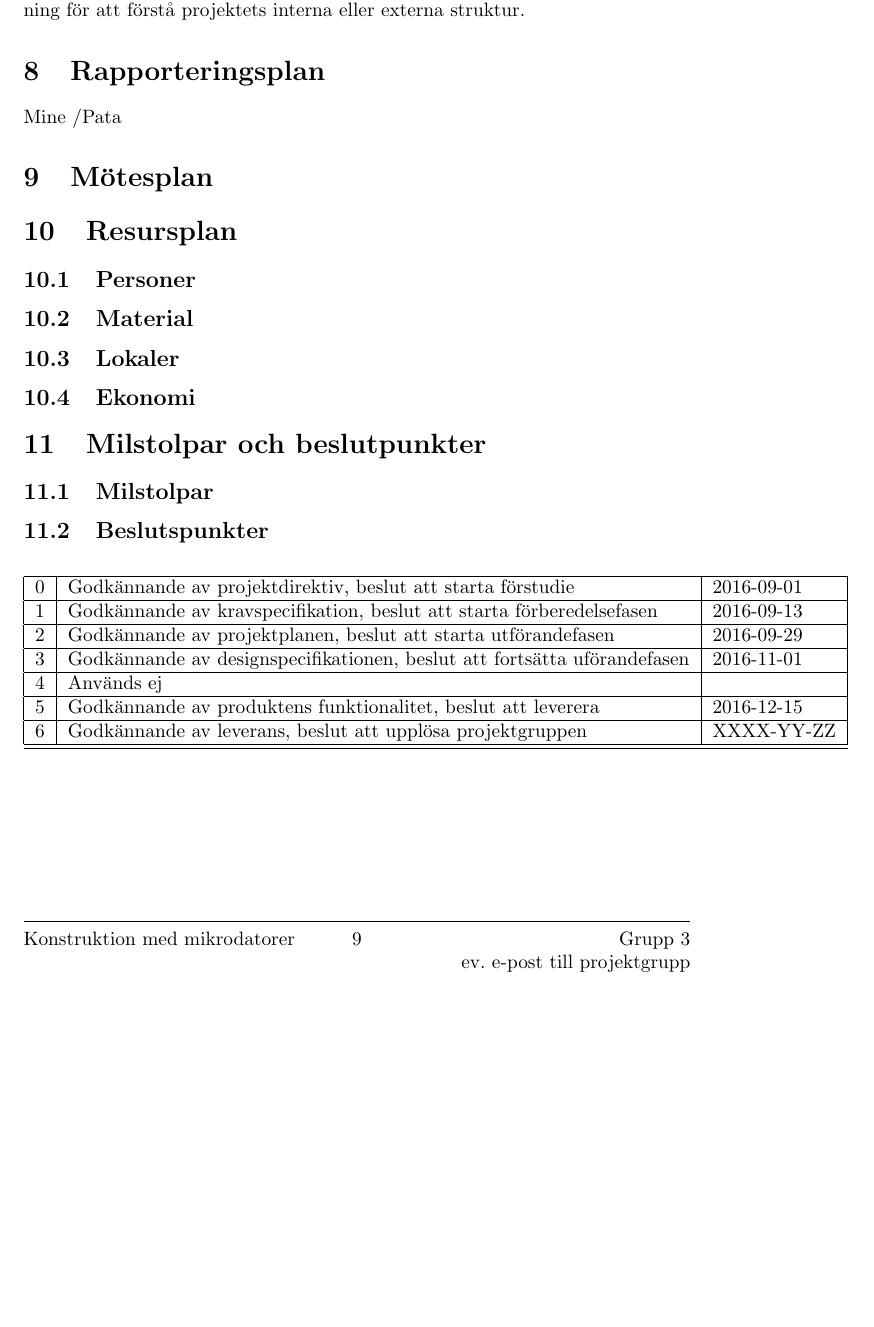
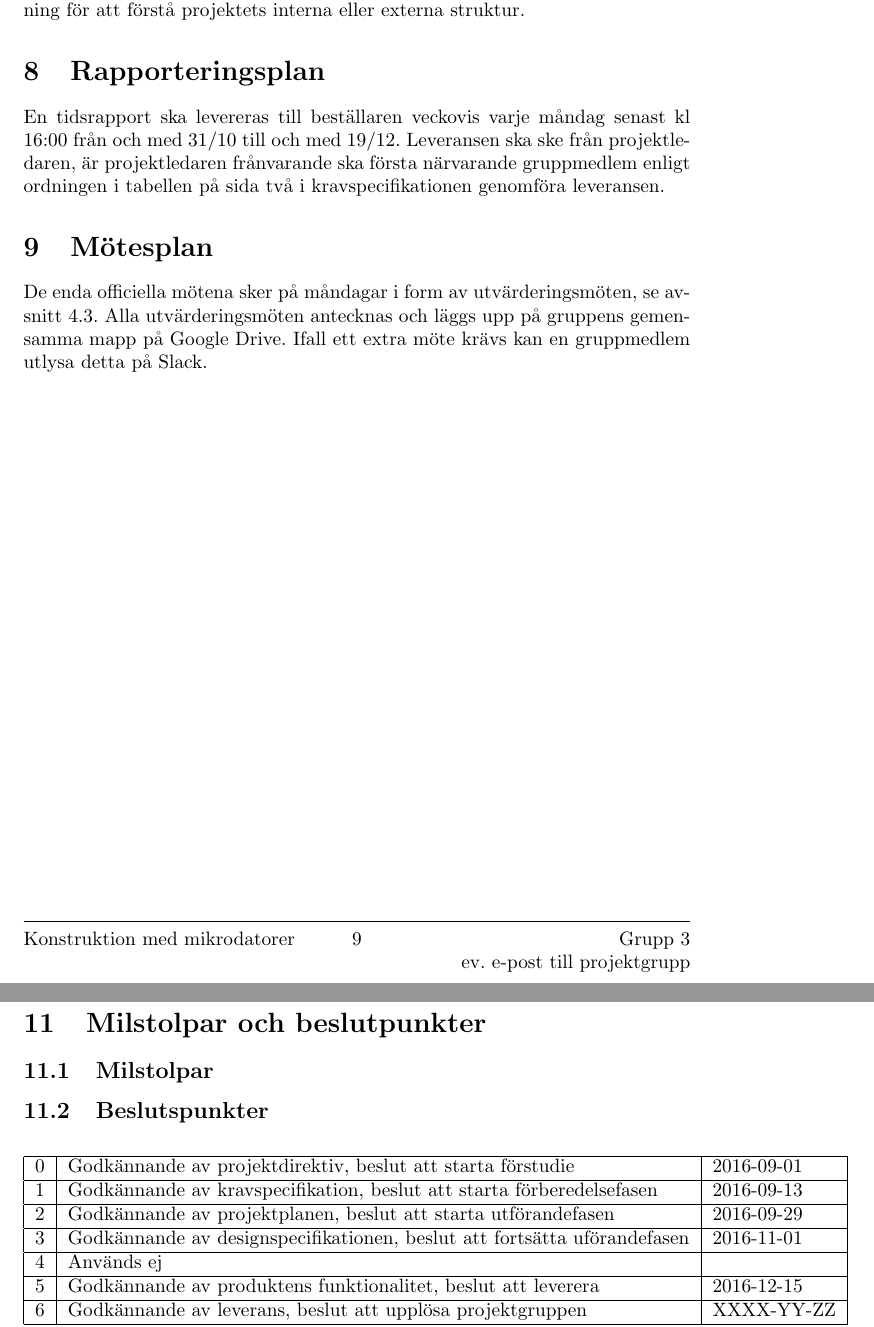
Before and after one commit to SebastianCallh/kartoffel-tsea29, a LaTeX document (projektplan.tex): part of page 9 of 10 before the commit and two parts of pages 9 and 10 of 10 after it, the two joined at a grey line, cut so that both start at the same text, the shorter picture padded with empty space. Compiled offline with pdfLaTeX.

Commit message:
Added 'Rapporteringsplan' and 'Mötesplan'

```diff
--- a/projektplan.tex
+++ b/projektplan.tex
@@ -218,9 +220,11 @@ Projektledaren ansvarar för att leda arbetet i gruppen framåt och är ansvarig
 Varken kunden eller projektets medlemmar ska genomgå någon särskild utbildning för att förstå projektets interna eller externa struktur.
 
 \section{Rapporteringsplan}
-Mine /Pata
+En tidsrapport ska levereras till beställaren veckovis varje måndag senast kl 16:00 från och med 31/10 till och med 19/12. Leveransen ska ske från projektledaren, är projektledaren frånvarande ska första närvarande gruppmedlem enligt ordningen i tabellen på sida två i kravspecifikationen genomföra leveransen.
 
 \section{Mötesplan}
+De enda officiella mötena sker på måndagar i form av utvärderingsmöten, se avsnitt~\ref{subsec:villkorsamarbete}. Alla utvärderingsmöten antecknas och läggs upp på gruppens gemensamma mapp på Google Drive. Ifall ett extra möte krävs kan en gruppmedlem utlysa detta på Slack.
+
 \section{Resursplan}
 \subsection{Personer}
 \subsection{Material}
```
Also changed, not shown: projektplan.tex (2 more changed lines).
